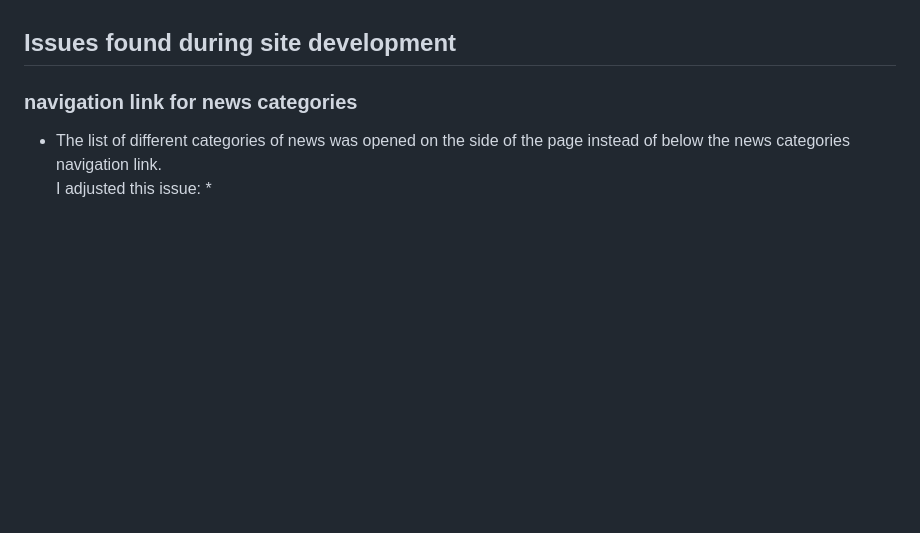
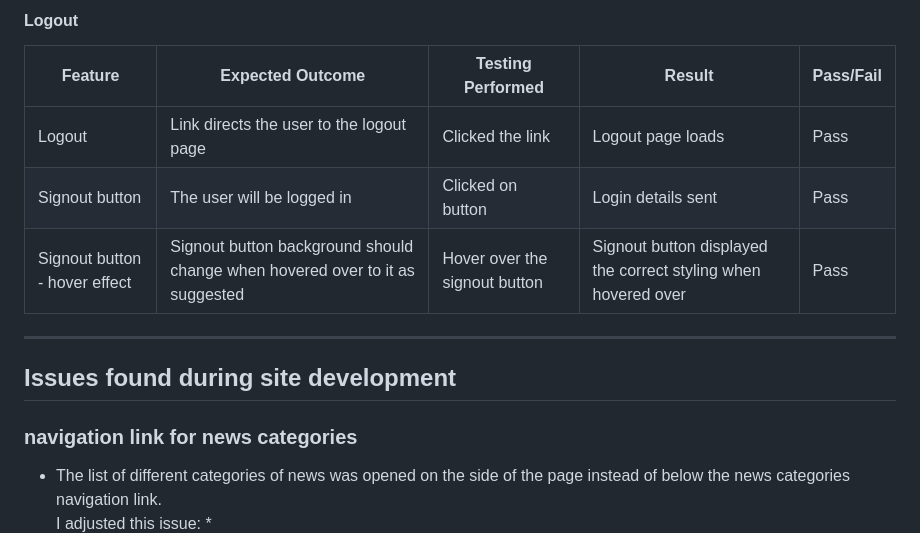
Before and after one commit to HumaIlyas/DjangoNews, a Markdown page: README.md, the part around the change printed below. Rendered like a GitHub page; blank space fills up the shorter version.

```diff
--- a/README.md
+++ b/README.md
@@ -350,3 +394,12 @@ Below are the list of Internet Browsers that were used to test the display of th
+#### Logout
+
+| Feature | Expected Outcome | Testing Performed | Result | Pass/Fail |
+| --- | --- | --- | --- | --- |
+| Logout | Link directs the user to the logout page | Clicked the link | Logout page loads | Pass |
+| Signout button | The user will be logged in | Clicked on button | Login details sent | Pass |
+| Signout button - hover effect | Signout button background should change when hovered over to it as suggested | Hover over the signout button | Signout button displayed the correct styling when hovered over | Pass |
+
+---
 
 ## Issues found during site development
 
```
Also changed, not shown: other parts of README.md (+48 -4 lines).
